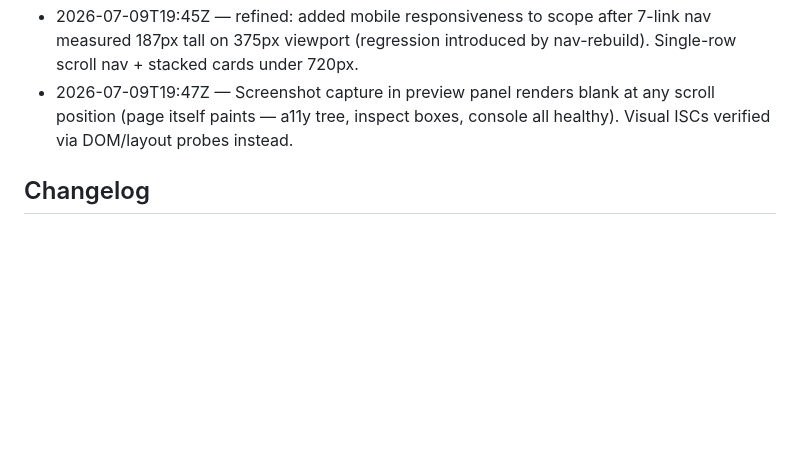
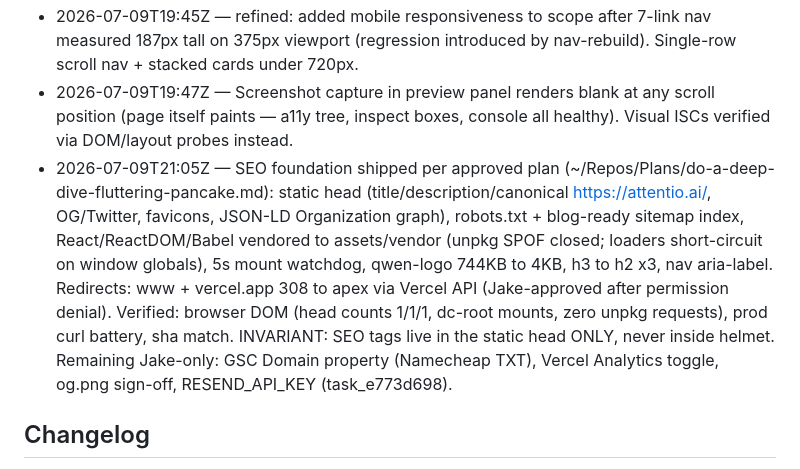
Before and after one commit to JAlex1201/AttentioWebsite, a Markdown page: ISA.md, the part around the change. GitHub-like rendering; blank space fills up the shorter version.

Commit message:
ISA: SEO foundation decision entry

```diff
--- a/ISA.md
+++ b/ISA.md
@@ -133,6 +133,7 @@ The deployed site has a nav whose headers match and anchor to every real content
 - 2026-07-09T19:40Z — Advisor call failed (Inference.ts 401, known keychain OAuth expiry). Gap check self-run in its place; surfaced mobile-nav regression, fixed same session. Delegation floor met via Forge + preview-browser verification.
 - 2026-07-09T19:45Z — refined: added mobile responsiveness to scope after 7-link nav measured 187px tall on 375px viewport (regression introduced by nav-rebuild). Single-row scroll nav + stacked cards under 720px.
 - 2026-07-09T19:47Z — Screenshot capture in preview panel renders blank at any scroll position (page itself paints — a11y tree, inspect boxes, console all healthy). Visual ISCs verified via DOM/layout probes instead.
+- 2026-07-09T21:05Z — SEO foundation shipped per approved plan (~/Repos/Plans/do-a-deep-dive-fluttering-pancake.md): static head (title/description/canonical https://attentio.ai/, OG/Twitter, favicons, JSON-LD Organization graph), robots.txt + blog-ready sitemap index, React/ReactDOM/Babel vendored to assets/vendor (unpkg SPOF closed; loaders short-circuit on window globals), 5s mount watchdog, qwen-logo 744KB to 4KB, h3 to h2 x3, nav aria-label. Redirects: www + vercel.app 308 to apex via Vercel API (Jake-approved after permission denial). Verified: browser DOM (head counts 1/1/1, dc-root mounts, zero unpkg requests), prod curl battery, sha match. INVARIANT: SEO tags live in the static head ONLY, never inside helmet. Remaining Jake-only: GSC Domain property (Namecheap TXT), Vercel Analytics toggle, og.png sign-off, RESEND_API_KEY (task_e773d698).
 
 ## Changelog
 
```
